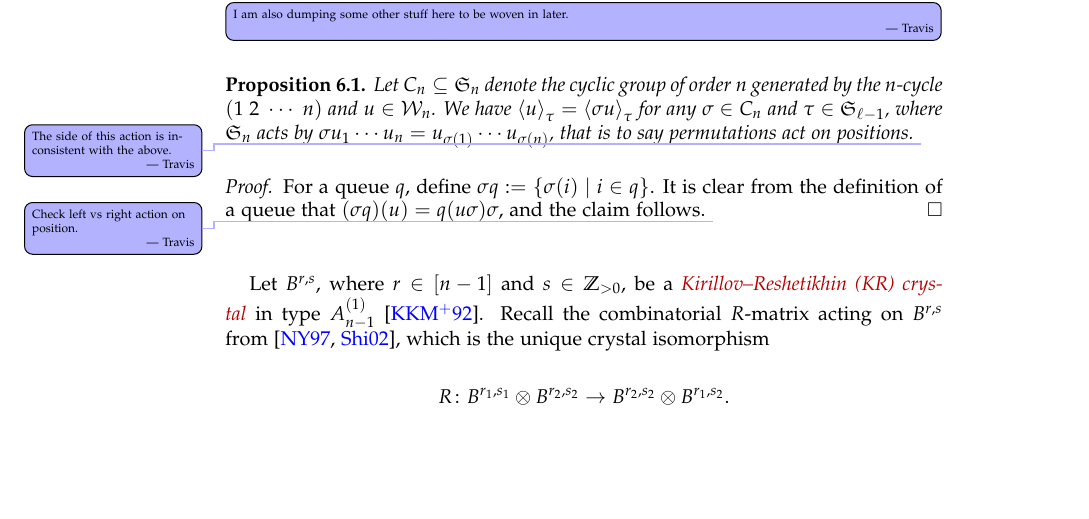
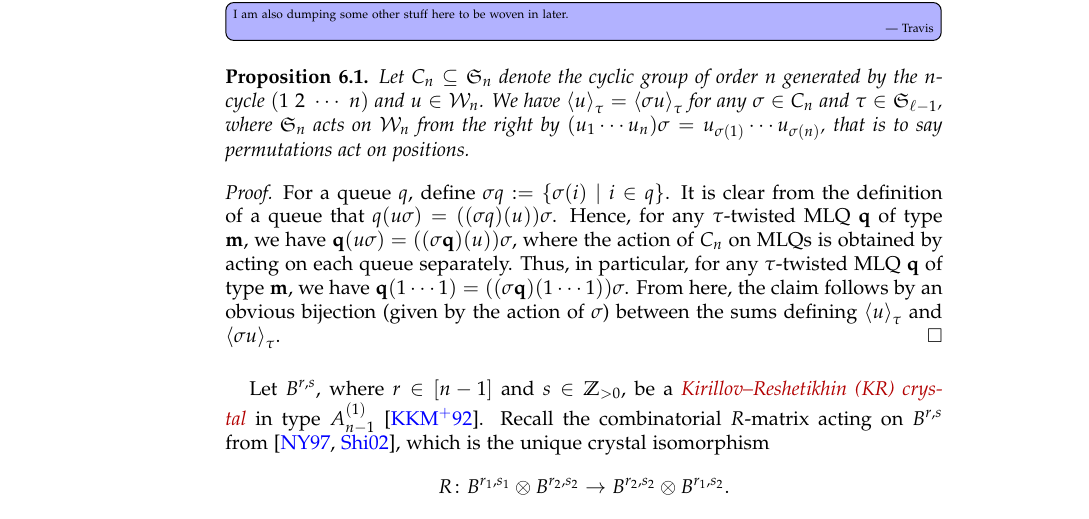
Before and after one commit to darijgr/schur-mlq, a LaTeX paper (mlqs.tex): part of page 14 of 18, cut so that both start at the same text, the shorter picture padded with empty space. Compiled offline with pdfLaTeX.

Commit message:
correct the actions of the cyclic group

```diff
--- a/mlqs.tex
+++ b/mlqs.tex
@@ -1437,14 +1437,20 @@ We note that Theorem~\ref{thm:permutation} for the special case of $x_1 = \cdots
 
 \begin{prop}
   Let $C_n \subseteq \SymGp{n}$ denote the cyclic group of order $n$ generated by the $n$-cycle $(1 \; 2 \; \dotsm \; n)$ and $u \in \mcW_n$.
-  We have $\swt{u}_{\tau} = \swt{\sigma u}_{\tau}$ for any $\sigma \in C_n$ and $\tau \in \SymGp{\ell-1}$, where $\SymGp{n}$ acts by $\sigma u_1 \dotsm u_n = u_{\sigma(1)} \dotsm u_{\sigma(n)}$, that is to say permutations act on positions.
-  \travis{The side of this action is inconsistent with the above.}
+  We have $\swt{u}_{\tau} = \swt{\sigma u}_{\tau}$ for any $\sigma \in C_n$ and $\tau \in \SymGp{\ell-1}$, where $\SymGp{n}$ acts on $\mcW_n$ from the right by $(u_1 \dotsm u_n) \sigma = u_{\sigma(1)} \dotsm u_{\sigma(n)}$, that is to say permutations act on positions.
 \end{prop}
 
 \begin{proof}
   For a queue $q$, define $\sigma q := \{ \sigma(i) \mid i \in q\}$.
-  It is clear from the definition of a queue that $(\sigma q)(u) = q(u\sigma)\sigma$, and the claim follows.
-  \travis{Check left vs right action on position.}
+  It is clear from the definition of a queue that $q(u \sigma) = ((\sigma q)(u)) \sigma$.
+  Hence, for any $\tau$-twisted MLQ $\qq$ of type $\mm$, we have
+  $\qq (u \sigma) = ((\sigma \qq)(u)) \sigma$,
+  where the action of $C_n$ on MLQs is obtained by acting on each queue separately.
+  Thus, in particular, for any $\tau$-twisted MLQ $\qq$ of type $\mm$, we have
+  $\qq (1 \cdots 1) = ((\sigma \qq)(1 \cdots 1)) \sigma$.
+  From here, the claim follows by an obvious bijection
+  (given by the action of $\sigma$) between the sums defining
+  $\swt{u}_\tau$ and $\swt{\sigma u}_{\tau}$.
 \end{proof}
 
 Let $B^{r,s}$, where $r \in [n-1]$ and $s \in \ZZ_{>0}$, be a \defn{Kirillov--Reshetikhin (KR) crystal} in type $A_{n-1}^{(1)}$~\cite{KKMMNN92}.
```
